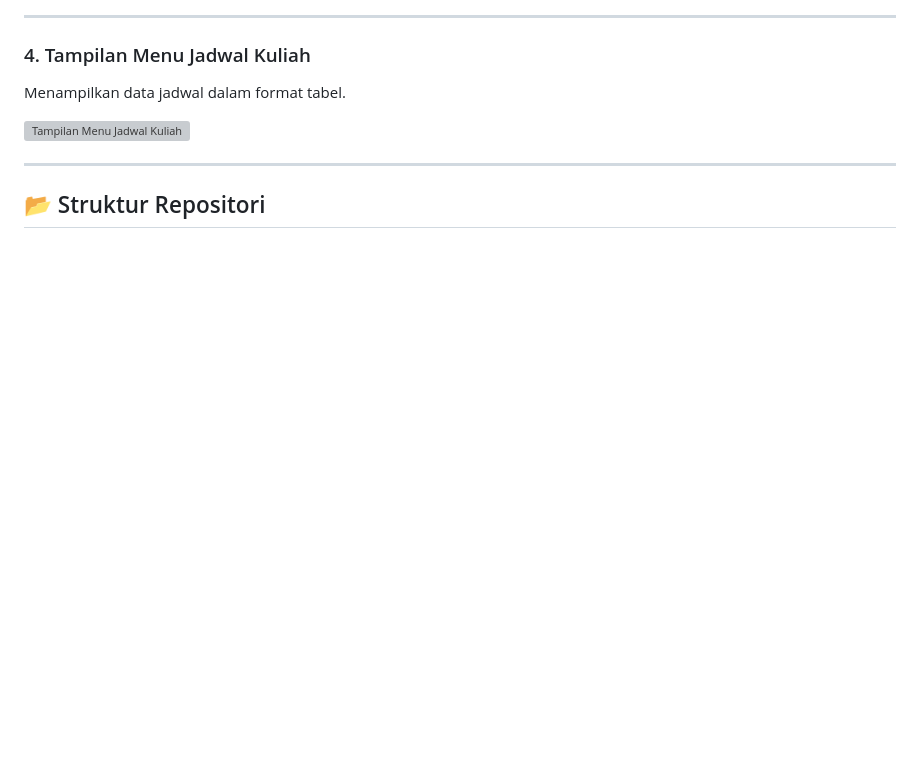
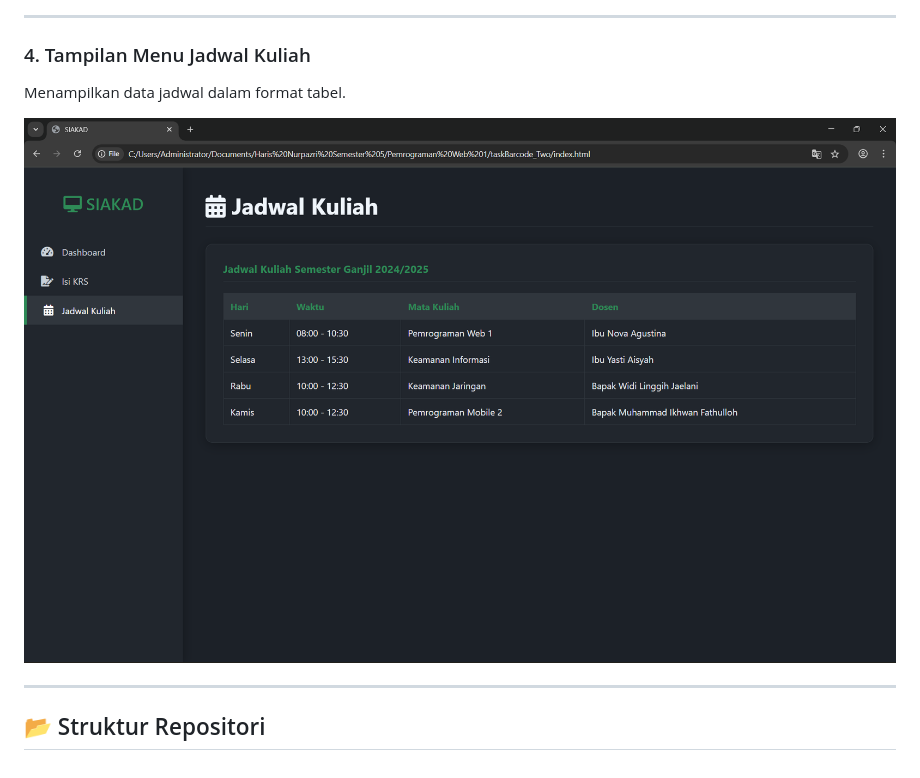
Before and after one commit to harisnurpazri/taskTwo_web1-sistem-akademik-sederhana-, a Markdown page: README.md, the part around the change. GitHub-like rendering; blank space fills up the shorter version; grey boxes are pictures that could not be loaded.

```diff
--- a/README.md
+++ b/README.md
@@ -67,7 +67,7 @@ Modal pop-up kustom yang muncul setelah menekan tombol "Konfirmasi Pilihan KRS",
 
 Menampilkan data jadwal dalam format tabel.
 
-![Tampilan Menu Jadwal Kuliah](UI/8946FC3E-2709-4C90-B887-5F966321F8F1.png)
+![Tampilan Menu Jadwal Kuliah](https://github.com/harisnurpazri/taskTwo_web1-sistem-akademik-sederhana-/blob/main/UI/%7B92B8343A-E934-4592-9E73-9541003EF98F%7D.png)
 
 ---
 
```
